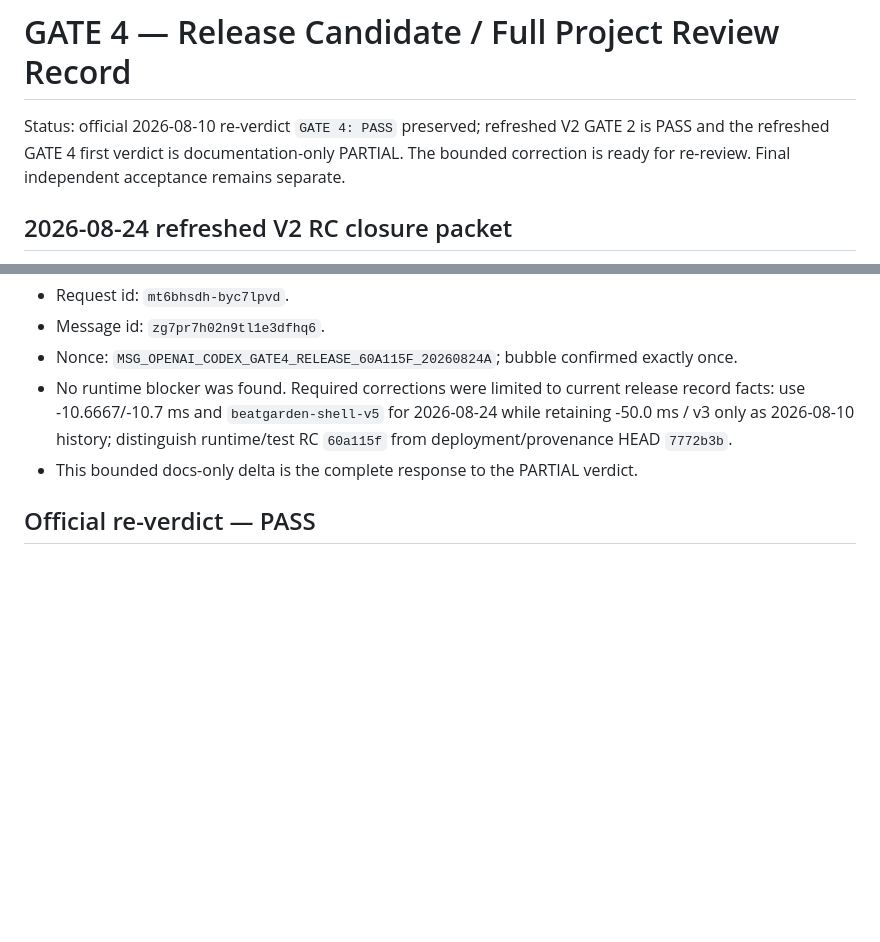
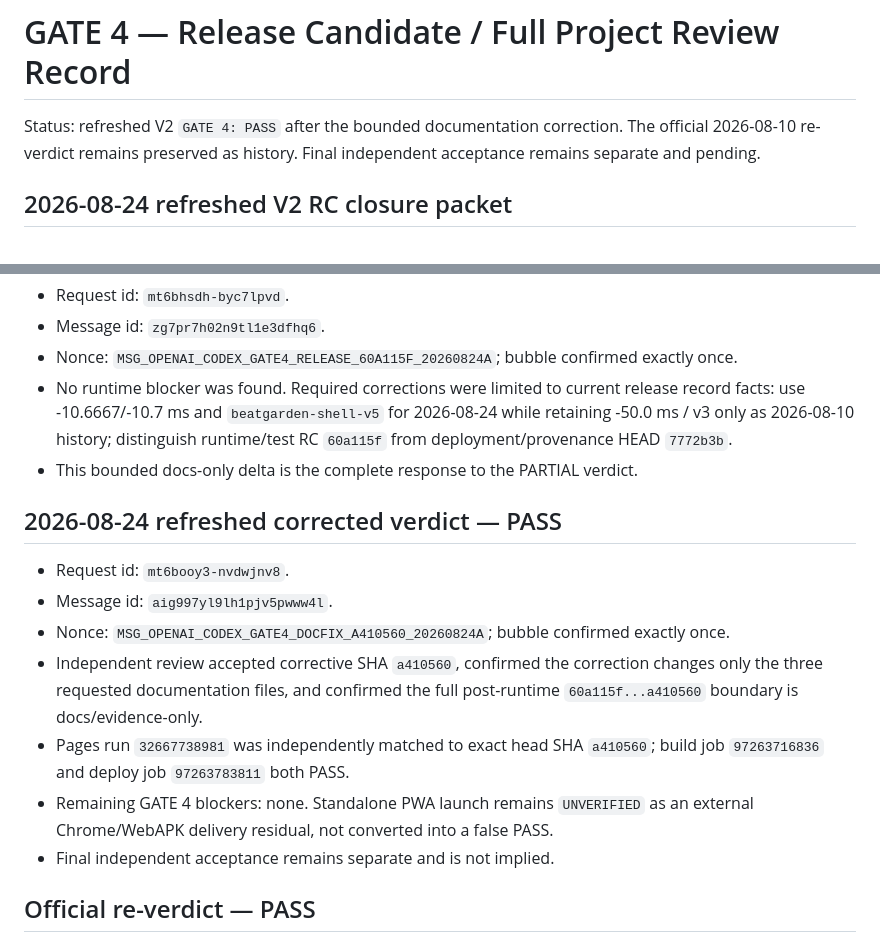
Before and after one commit to SamZebrado/BeatGarden, a Markdown page: docs/reviews/gate_4_release.md, 2 parts joined by grey strips. Drawn GitHub-style; blank space fills up the shorter version.

Commit message:
docs: record refreshed Gate 4 PASS

```diff
--- a/docs/reviews/gate_4_release.md
+++ b/docs/reviews/gate_4_release.md
@@ -1,8 +1,8 @@
 # GATE 4 — Release Candidate / Full Project Review Record
 
-Status: official 2026-08-10 re-verdict `GATE 4: PASS` preserved; refreshed V2 GATE 2 is
-PASS and the refreshed GATE 4 first verdict is documentation-only PARTIAL. The bounded
-correction is ready for re-review. Final independent acceptance remains separate.
+Status: refreshed V2 `GATE 4: PASS` after the bounded documentation correction. The
+official 2026-08-10 re-verdict remains preserved as history. Final independent
+acceptance remains separate and pending.
 
 ## 2026-08-24 refreshed V2 RC closure packet
 
@@ -46,6 +46,20 @@ Refreshed `GATE 2: PASS` was returned for nonce
   retaining -50.0 ms / v3 only as 2026-08-10 history; distinguish runtime/test RC
   `60a115f` from deployment/provenance HEAD `7772b3b`.
 - This bounded docs-only delta is the complete response to the PARTIAL verdict.
+
+## 2026-08-24 refreshed corrected verdict — PASS
+
+- Request id: `mt6booy3-nvdwjnv8`.
+- Message id: `aig997yl9lh1pjv5pwww4l`.
+- Nonce: `MSG_OPENAI_CODEX_GATE4_DOCFIX_A410560_20260824A`; bubble confirmed exactly once.
+- Independent review accepted corrective SHA `a410560`, confirmed the correction changes
+  only the three requested documentation files, and confirmed the full post-runtime
+  `60a115f...a410560` boundary is docs/evidence-only.
+- Pages run `32667738981` was independently matched to exact head SHA `a410560`; build
+  job `97263716836` and deploy job `97263783811` both PASS.
+- Remaining GATE 4 blockers: none. Standalone PWA launch remains `UNVERIFIED` as an
+  external Chrome/WebAPK delivery residual, not converted into a false PASS.
+- Final independent acceptance remains separate and is not implied.
 
 ## Official re-verdict — PASS
 
```
Also changed, not shown: docs/DEVELOPMENT_STATUS.md (+13 -1 lines), docs/RELEASE_CANDIDATE_REPORT.md (+7 -7 lines).
